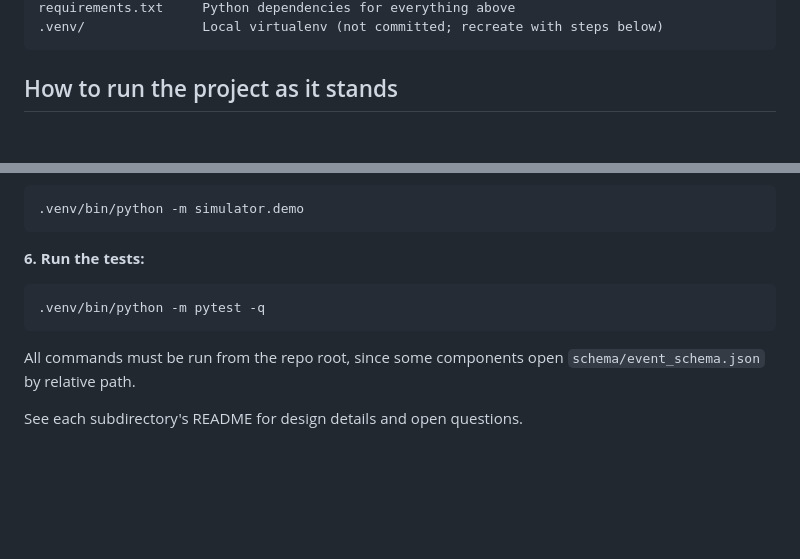
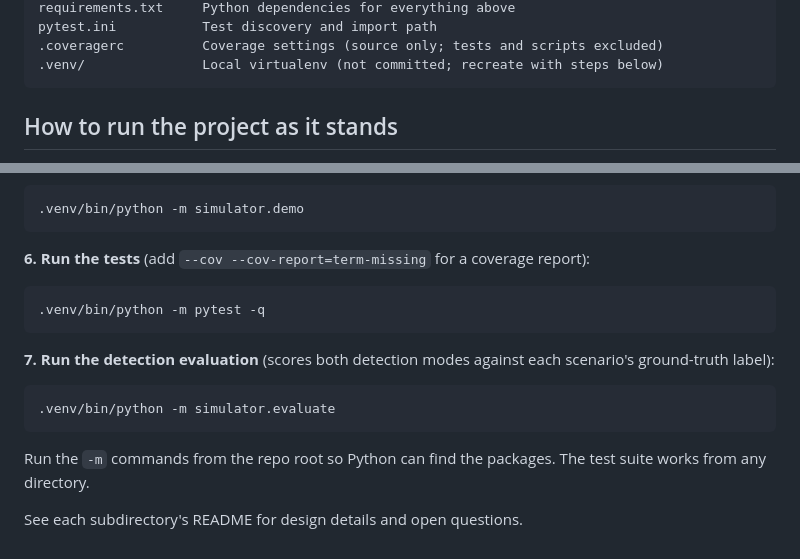
Before and after one commit to fateennavid-cse19/project-security-containment-framework, a Markdown page: README.md, 2 parts joined by grey strips. Rendered like a GitHub page; blank space fills up the shorter version.

````diff
--- a/README.md
+++ b/README.md
@@ -77,4 +124,6 @@ tests/               Tests for the risk detector and simulator
 requirements.txt     Python dependencies for everything above
+pytest.ini           Test discovery and import path
+.coveragerc          Coverage settings (source only; tests and scripts excluded)
 .venv/               Local virtualenv (not committed; recreate with steps below)
 ```
 
@@ -131,13 +180,21 @@ Detector as the gate, which blocks the external send before it executes):
 .venv/bin/python -m simulator.demo
 ```
 
-**6. Run the tests:**
+**6. Run the tests** (add `--cov --cov-report=term-missing` for a coverage
+report):
 
 ```bash
 .venv/bin/python -m pytest -q
 ```
 
-All commands must be run from the repo root, since some components open
-`schema/event_schema.json` by relative path.
+**7. Run the detection evaluation** (scores both detection modes against each
+scenario's ground-truth label):
+
+```bash
+.venv/bin/python -m simulator.evaluate
+```
+
+Run the `-m` commands from the repo root so Python can find the packages. The
+test suite works from any directory.
 
 See each subdirectory's README for design details and open questions.
````
Also changed, not shown: other parts of README.md (+50 -3 lines).
